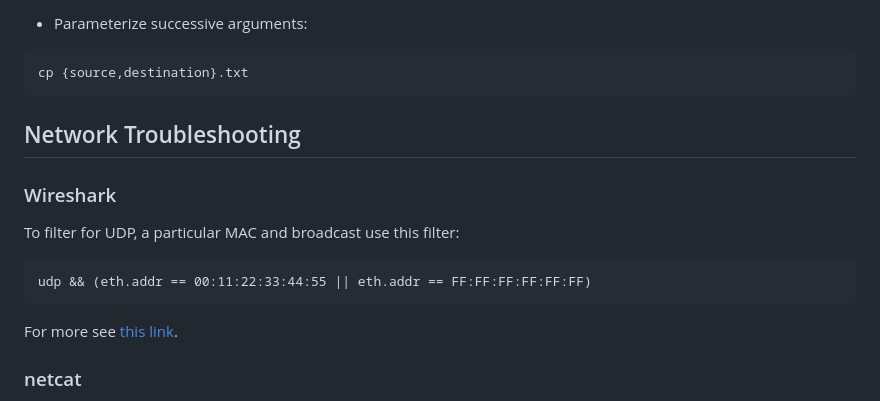
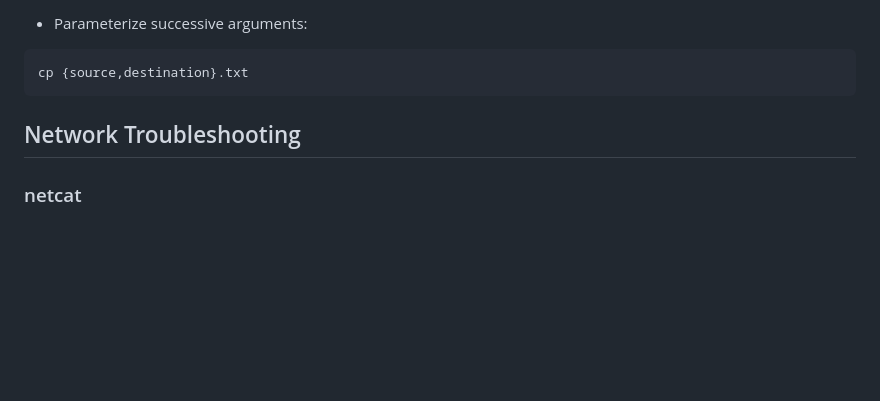
Before and after one commit to altermarkive/altermarkive, a Markdown page: Utilities.md, the part around the change. Drawn GitHub-style; blank space fills up the shorter version.

Commit message:
Removed no longer used Wireshark note

````diff
--- a/Utilities.md
+++ b/Utilities.md
@@ -212,16 +212,6 @@ cp {source,destination}.txt
 
 ## Network Troubleshooting
 
-### Wireshark
-
-To filter for UDP, a particular MAC and broadcast use this filter:
-
-```
-udp && (eth.addr == 00:11:22:33:44:55 || eth.addr == FF:FF:FF:FF:FF:FF)
-```
-
-For more see [this link](https://wiki.wireshark.org/DisplayFilters).
-
 ### netcat
 
 Send text "test" in a UDP packet over IPv4 with a connection time of 1 second from port 5000 to a broadcast address 172.17.255.255 and port 10000:
````
